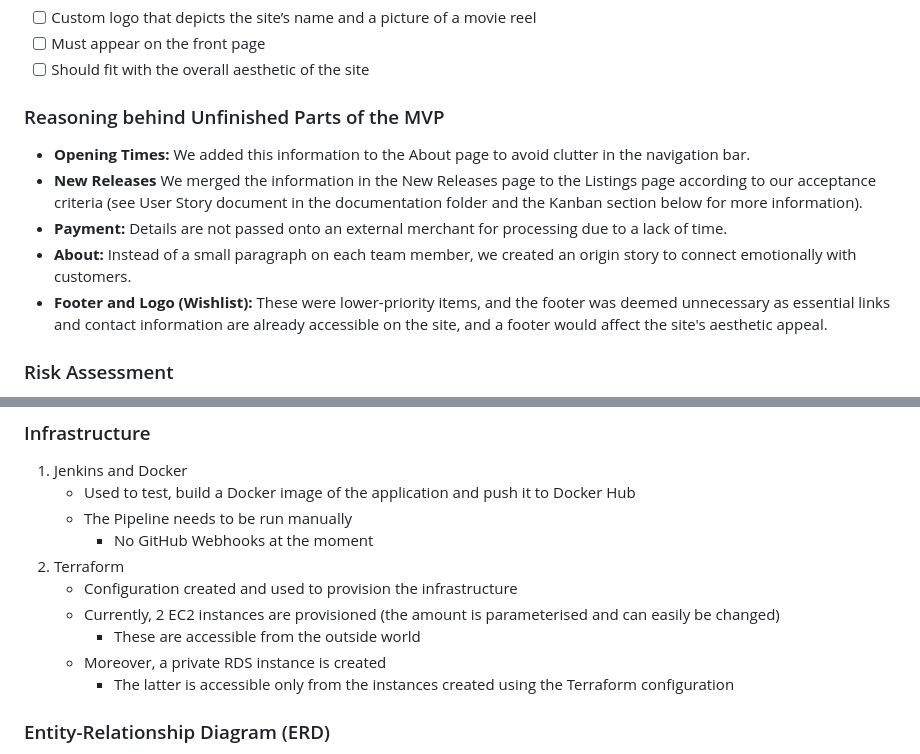
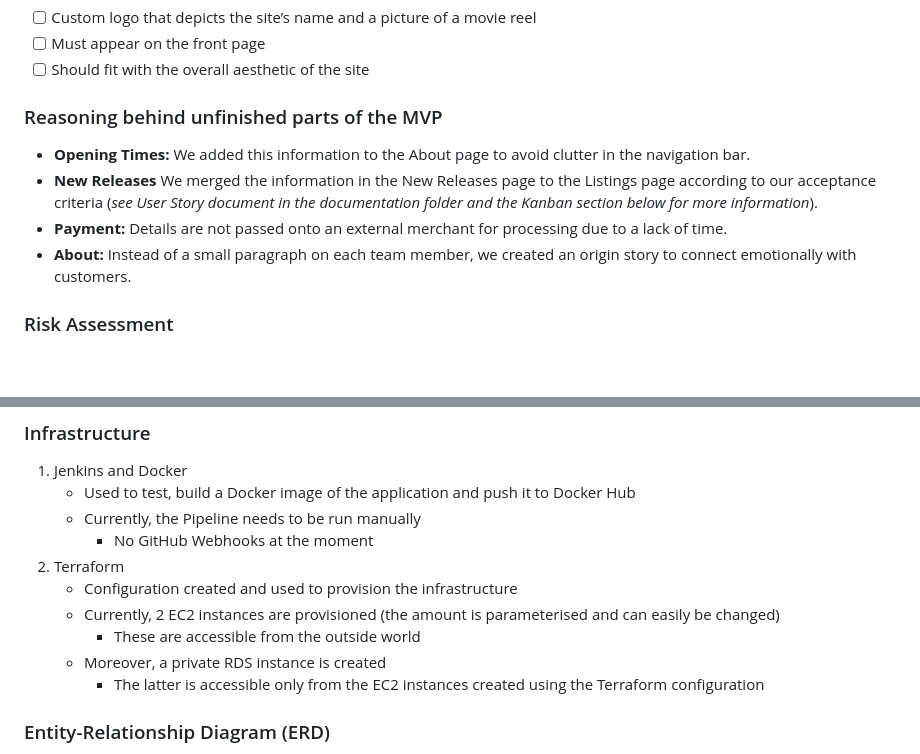
Before and after one commit to fkia413/CodeBusters, a Markdown page: README.md, 2 parts joined by grey strips. Drawn GitHub-style; blank space fills up the shorter version.

```diff
--- a/README.md
+++ b/README.md
@@ -134,13 +142,12 @@ Below is the MVP and wishlist specified within the project brief. Every requirem
 - [ ] Must appear on the front page
 - [ ] Should fit with the overall aesthetic of the site
 
-### Reasoning behind Unfinished Parts of the MVP
+### Reasoning behind unfinished parts of the MVP
 
 - **Opening Times:** We added this information to the About page to avoid clutter in the navigation bar.
-- **New Releases** We merged the information in the New Releases page to the Listings page according to our acceptance criteria (see User Story document in the documentation folder and the Kanban section below for more information).
+- **New Releases** We merged the information in the New Releases page to the Listings page according to our acceptance criteria (*see User Story document in the documentation folder and the Kanban section below for more information*).
 - **Payment:** Details are not passed onto an external merchant for processing due to a lack of time.
 - **About:** Instead of a small paragraph on each team member, we created an origin story to connect emotionally with customers.
-- **Footer and Logo (Wishlist):** These were lower-priority items, and the footer was deemed unnecessary as essential links and contact information are already accessible on the site, and a footer would affect the site's aesthetic appeal.
 
 ### Risk Assessment
 
@@ -154,15 +161,14 @@ A relatively simple risk assessment was conducted during the early stages of the
 
 1. Jenkins and Docker
       - Used to test, build a Docker image of the application and push it to Docker Hub
-      - The Pipeline needs to be run manually
+      - Currently, the Pipeline needs to be run manually
         - No GitHub Webhooks at the moment
 2. Terraform
       - Configuration created and used to provision the infrastructure
       - Currently, 2 EC2 instances are provisioned (the amount is parameterised and can easily be changed)
         - These are accessible from the outside world
       - Moreover, a private RDS instance is created
-        - The latter is accessible only from the instances created using the Terraform configuration
-
+        - The latter is accessible only from the EC2 instances created using the Terraform configuration
 
 ### Entity-Relationship Diagram (ERD)
 
```
Also changed, not shown: other parts of README.md (+80 -47 lines).
